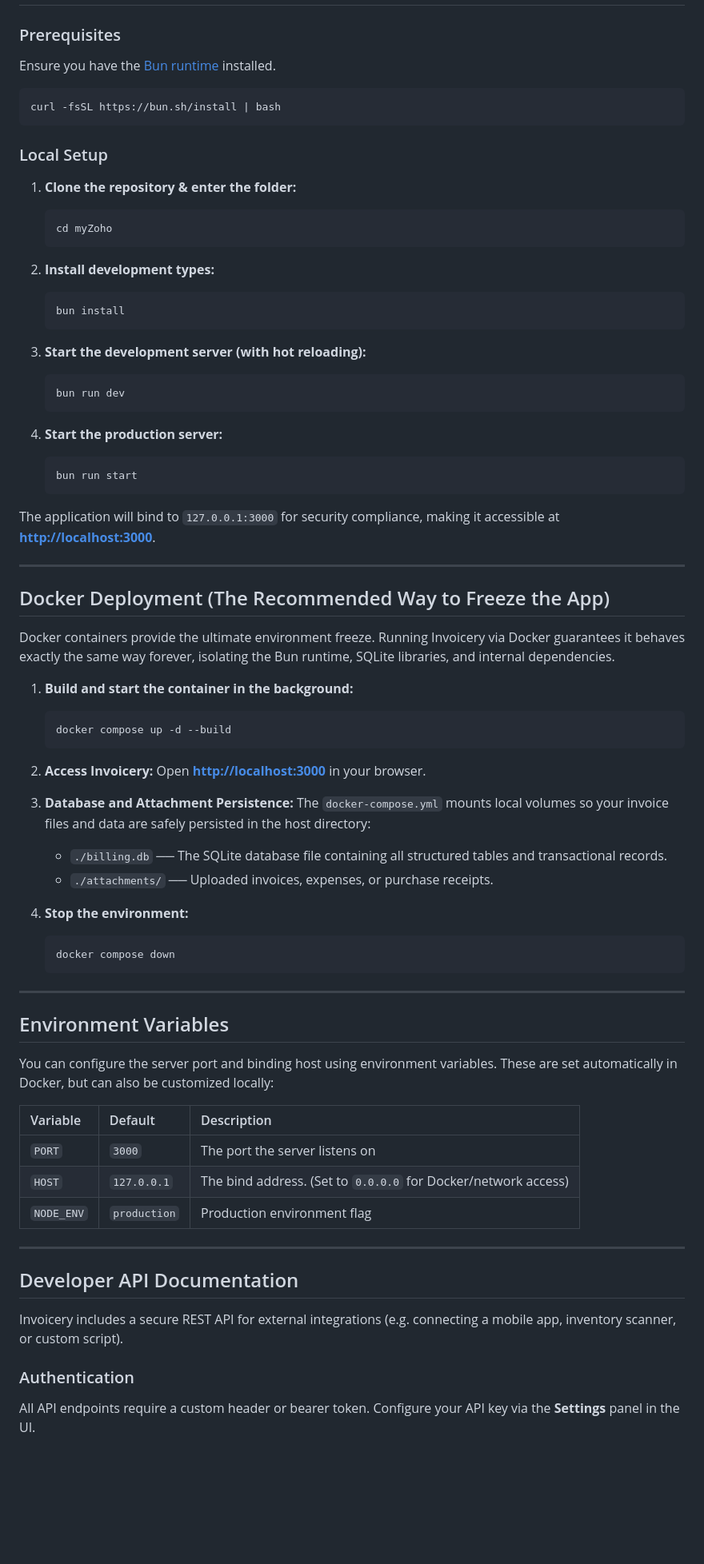
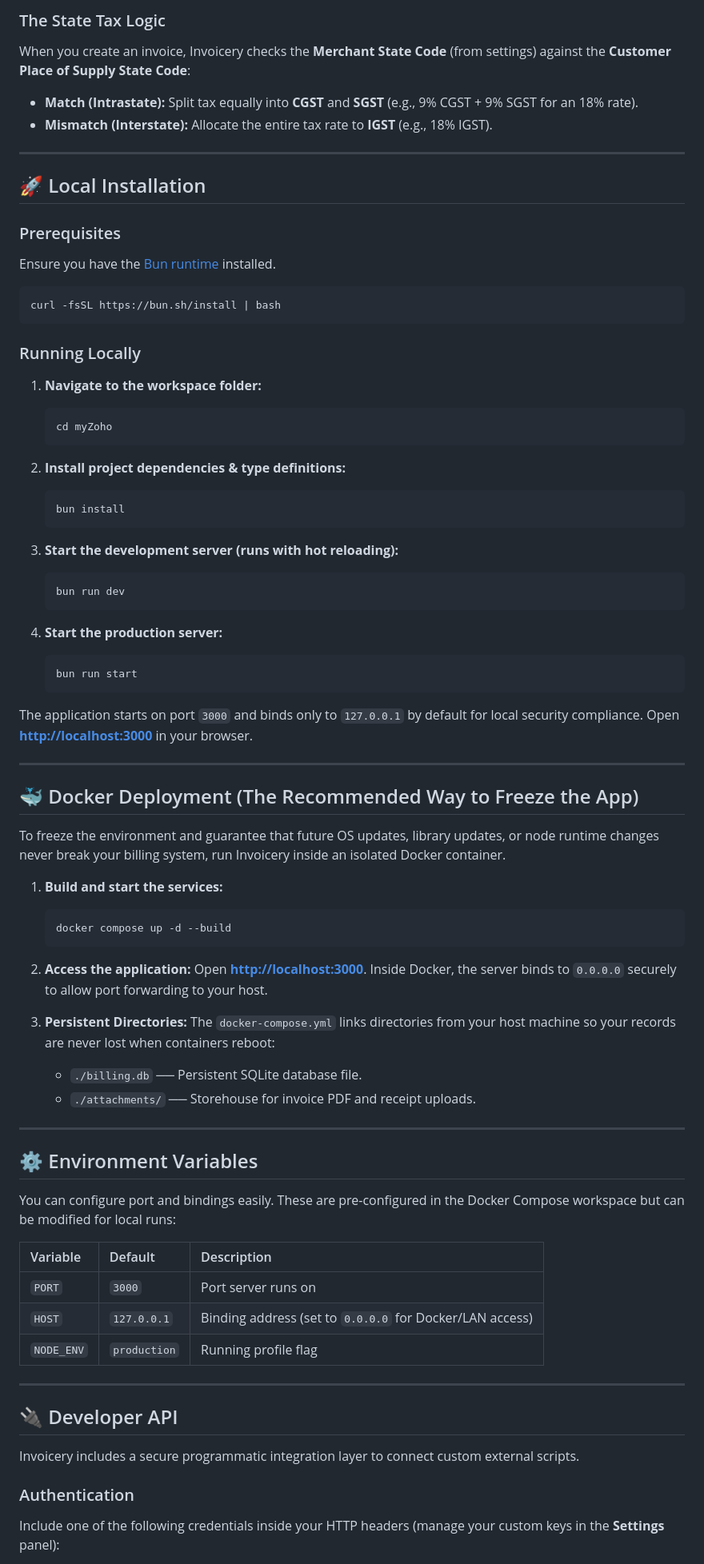
Before and after one commit to akshaybhandare/invoicery, a Markdown page: README.md, the part around one of its changes. Shown at 80% size. GitHub-like rendering; blank space fills up the shorter version.

````diff
--- a/README.md
+++ b/README.md
@@ -29,3 +74,11 @@ An elegant, offline-first, self-hosted billing dashboard, expense ledger, and In
+### The State Tax Logic
+When you create an invoice, Invoicery checks the **Merchant State Code** (from settings) against the **Customer Place of Supply State Code**:
+* **Match (Intrastate):** Split tax equally into **CGST** and **SGST** (e.g., 9% CGST + 9% SGST for an 18% rate).
+* **Mismatch (Interstate):** Allocate the entire tax rate to **IGST** (e.g., 18% IGST).
+
+---
+
+## 🚀 Local Installation
 
 ### Prerequisites
 
@@ -34,19 +87,19 @@ Ensure you have the [Bun runtime](https://bun.sh/) installed.
 curl -fsSL https://bun.sh/install | bash
 ```
 
-### Local Setup
+### Running Locally
 
-1. **Clone the repository & enter the folder:**
+1. **Navigate to the workspace folder:**
    ```bash
    cd myZoho
    ```
 
-2. **Install development types:**
+2. **Install project dependencies & type definitions:**
    ```bash
    bun install
    ```
 
-3. **Start the development server (with hot reloading):**
+3. **Start the development server (runs with hot reloading):**
    ```bash
    bun run dev
    ```
@@ -56,49 +109,44 @@ curl -fsSL https://bun.sh/install | bash
    bun run start
    ```
 
-The application will bind to `127.0.0.1:3000` for security compliance, making it accessible at **[http://localhost:3000](http://localhost:3000)**.
+The application starts on port `3000` and binds only to `127.0.0.1` by default for local security compliance. Open **[http://localhost:3000](http://localhost:3000)** in your browser.
 
 ---
 
-## Docker Deployment (The Recommended Way to Freeze the App)
+## 🐳 Docker Deployment (The Recommended Way to Freeze the App)
 
-Docker containers provide the ultimate environment freeze. Running Invoicery via Docker guarantees it behaves exactly the same way forever, isolating the Bun runtime, SQLite libraries, and internal dependencies.
+To freeze the environment and guarantee that future OS updates, library updates, or node runtime changes never break your billing system, run Invoicery inside an isolated Docker container.
 
-1. **Build and start the container in the background:**
+1. **Build and start the services:**
    ```bash
    docker compose up -d --build
    ```
-2. **Access Invoicery:**
-   Open **[http://localhost:3000](http://localhost:3000)** in your browser.
+2. **Access the application:**
+   Open **[http://localhost:3000](http://localhost:3000)**. Inside Docker, the server binds to `0.0.0.0` securely to allow port forwarding to your host.
 
-3. **Database and Attachment Persistence:**
-   The `docker-compose.yml` mounts local volumes so your invoice files and data are safely persisted in the host directory:
-   * `./billing.db` ── The SQLite database file containing all structured tables and transactional records.
-   * `./attachments/` ── Uploaded invoices, expenses, or purchase receipts.
-
-4. **Stop the environment:**
-   ```bash
-   docker compose down
-   ```
+3. **Persistent Directories:**
+   The `docker-compose.yml` links directories from your host machine so your records are never lost when containers reboot:
+   * `./billing.db` ── Persistent SQLite database file.
+   * `./attachments/` ── Storehouse for invoice PDF and receipt uploads.
 
 ---
 
-## Environment Variables
+## ⚙️ Environment Variables
 
-You can configure the server port and binding host using environment variables. These are set automatically in Docker, but can also be customized locally:
+You can configure port and bindings easily. These are pre-configured in the Docker Compose workspace but can be modified for local runs:
 
 | Variable | Default | Description |
 | :--- | :--- | :--- |
-| `PORT` | `3000` | The port the server listens on |
-| `HOST` | `127.0.0.1` | The bind address. (Set to `0.0.0.0` for Docker/network access) |
-| `NODE_ENV` | `production` | Production environment flag |
+| `PORT` | `3000` | Port server runs on |
+| `HOST` | `127.0.0.1` | Binding address (set to `0.0.0.0` for Docker/LAN access) |
+| `NODE_ENV` | `production` | Running profile flag |
 
 ---
 
-## Developer API Documentation
+## 🔌 Developer API
 
-Invoicery includes a secure REST API for external integrations (e.g. connecting a mobile app, inventory scanner, or custom script).
+Invoicery includes a secure programmatic integration layer to connect custom external scripts.
 
 ### Authentication
-All API endpoints require a custom header or bearer token. Configure your API key via the **Settings** panel in the UI.
+Include one of the following credentials inside your HTTP headers (manage your custom keys in the **Settings** panel):
 
````
Also changed, not shown: other parts of README.md (+73 -28 lines), public/invoicery_banner.jpg (added), public/invoicery_logo.jpg (added).
